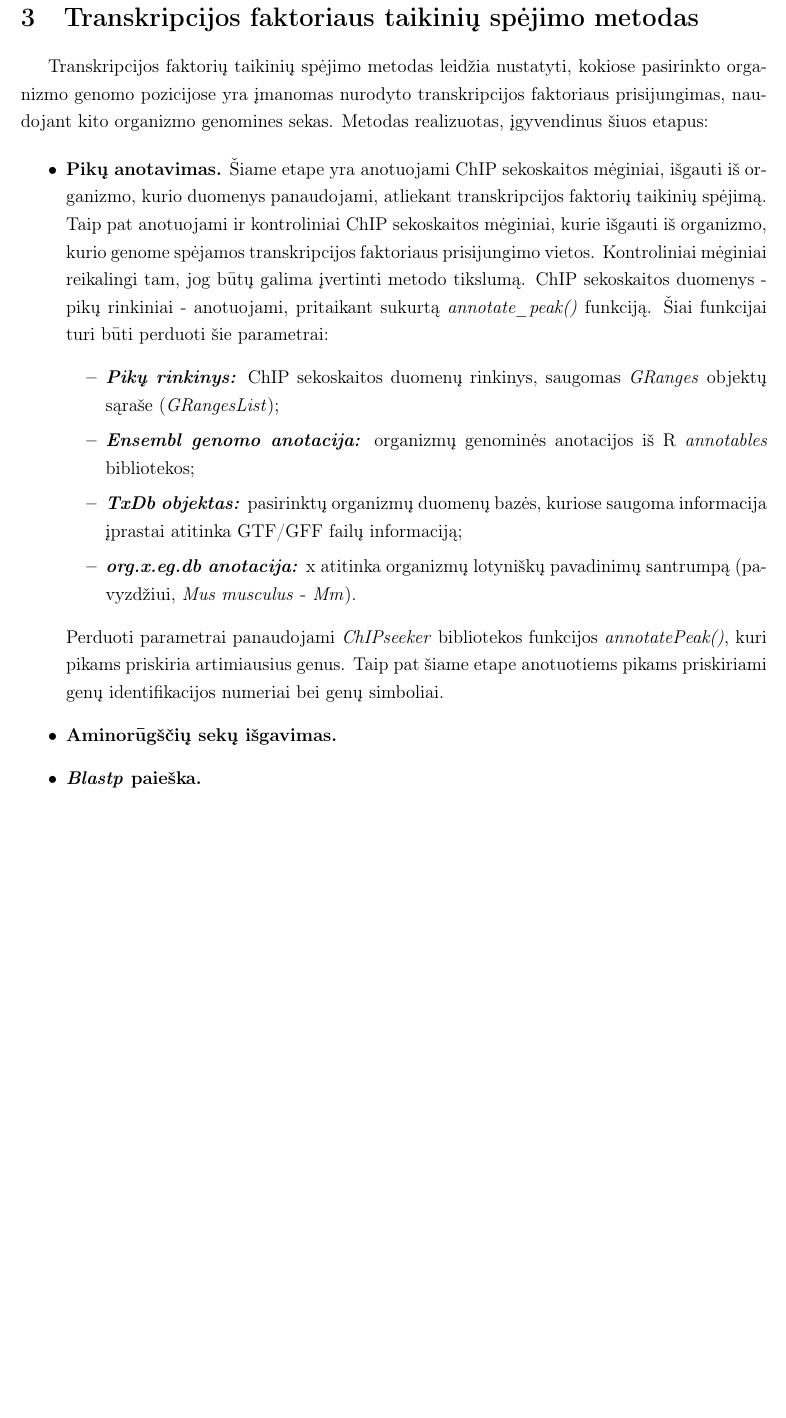
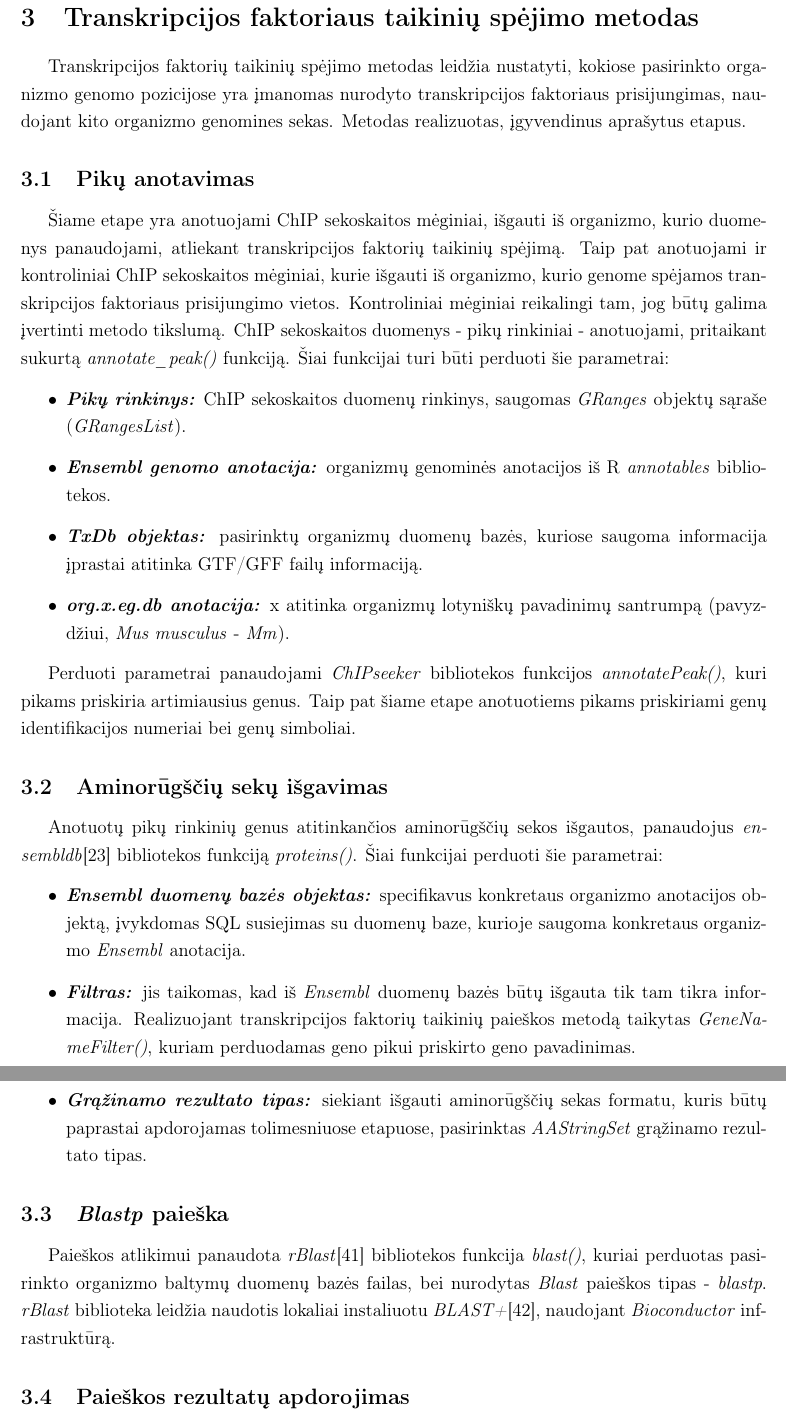
Before and after one commit to dansta0804/TF_analysis, a LaTeX document (Latex/baigiamasis_darbas.tex): part of page 14 of 29 before the commit and two parts of pages 14 and 15 of 30 after it, the two joined at a grey line, cut so that both start at the same text, the shorter picture padded with empty space. Compiled offline with pdfLaTeX.

Commit message:
Added method descriptions.

```diff
--- a/Latex/baigiamasis_darbas.tex
+++ b/Latex/baigiamasis_darbas.tex
@@ -25,8 +25,8 @@
 \usepackage{textcomp}
 \usepackage{amsmath}
 
-\newcommand{\EE}{\mathbb{E}\,} % Mean
-\newcommand{\ee}{{\mathrm e}}  % nice exponent
+\newcommand{\EE}{\mathbb{E}\,}
+\newcommand{\ee}{{\mathrm e}}
 \newcommand{\dd}{{\mathrm d}}
 \newcommand{\RR}{\mathbb{R}}
 
@@ -536,42 +535,68 @@ GEM algoritmą sudaro šeši skirtingi etapai\cite{ARTICLE15}:
 %%%%%%%%%%%%%%%%%%%%%%%
 % METODO REALIZACIJA
 %%%%%%%%%%%%%%%%%%%%%%%
+
 \section{Transkripcijos faktoriaus taikinių spėjimo metodas}
 Transkripcijos faktorių taikinių spėjimo metodas leidžia nustatyti, kokiose
 pasirinkto organizmo genomo pozicijose yra įmanomas nurodyto transkripcijos
 faktoriaus prisijungimas, naudojant kito organizmo genomines sekas. Metodas
-realizuotas, įgyvendinus šiuos etapus:
+realizuotas, įgyvendinus aprašytus etapus.
+
+\subsection{Pikų anotavimas}
+Šiame etape yra anotuojami ChIP sekoskaitos mėginiai, išgauti iš organizmo,
+kurio duomenys panaudojami, atliekant transkripcijos faktorių taikinių spėjimą.
+Taip pat anotuojami ir kontroliniai ChIP sekoskaitos mėginiai, kurie išgauti iš
+organizmo, kurio genome spėjamos transkripcijos faktoriaus prisijungimo vietos.
+Kontroliniai mėginiai reikalingi tam, jog būtų galima įvertinti metodo tikslumą.
+ChIP sekoskaitos duomenys - pikų rinkiniai - anotuojami, pritaikant sukurtą
+\emph{annotate\_peak()} funkciją. Šiai funkcijai turi būti perduoti šie
+parametrai:
 
 \begin{itemize}
-    \item \textbf{Pikų anotavimas.} Šiame etape yra anotuojami ChIP sekoskaitos
-        mėginiai, išgauti iš organizmo, kurio duomenys panaudojami, atliekant
-        transkripcijos faktorių taikinių spėjimą. Taip pat anotuojami ir
-        kontroliniai ChIP sekoskaitos mėginiai, kurie išgauti iš organizmo,
-        kurio genome spėjamos transkripcijos faktoriaus prisijungimo vietos.
-        Kontroliniai mėginiai reikalingi tam, jog būtų galima įvertinti
-        metodo tikslumą. ChIP sekoskaitos duomenys - pikų rinkiniai -
-        anotuojami, pritaikant sukurtą \emph{annotate\_peak()} funkciją. Šiai
-        funkcijai turi būti perduoti šie parametrai:
+    \item \textbf{\emph{Pikų rinkinys:}} ChIP sekoskaitos duomenų rinkinys,
+        saugomas \emph{GRanges} objektų sąraše (\emph{GRangesList}).
+    \item \textbf{\emph{Ensembl genomo anotacija:}} organizmų genominės
+        anotacijos iš R \emph{annotables} bibliotekos.
+    \item \textbf{\emph{TxDb objektas:}} pasirinktų organizmų duomenų bazės,
+        kuriose saugoma informacija įprastai atitinka GTF/GFF failų informaciją.
+    \item \textbf{\emph{org.x.eg.db anotacija:}} x atitinka organizmų lotyniškų
+        pavadinimų santrumpą (pavyzdžiui, \emph{Mus musculus} - \emph{Mm}).
+\end{itemize}
+
+Perduoti parametrai panaudojami \emph{ChIPseeker} bibliotekos funkcijos
+\emph{annotatePeak()}, kuri pikams priskiria artimiausius genus. Taip pat šiame
+etape anotuotiems pikams priskiriami genų identifikacijos numeriai bei genų
+simboliai.
+
+\subsection{Aminorūgščių sekų išgavimas}
+Anotuotų pikų rinkinių genus atitinkančios aminorūgščių sekos išgautos,
+panaudojus \emph{ensembldb}\cite{ENSEMBLDB} bibliotekos funkciją
+\emph{proteins()}. Šiai funkcijai perduoti šie parametrai:
+
 \begin{itemize}
-                \item \textbf{\emph{Pikų rinkinys:}} ChIP sekoskaitos duomenų
-                    rinkinys, saugomas \emph{GRanges} objektų sąraše
-                    (\emph{GRangesList});
-                \item \textbf{\emph{Ensembl genomo anotacija:}} organizmų
-                    genominės anotacijos iš R \emph{annotables} bibliotekos;
-                \item \textbf{\emph{TxDb objektas:}} pasirinktų organizmų
-                    duomenų bazės, kuriose saugoma informacija įprastai atitinka
-                    GTF/GFF failų informaciją;
-                \item \textbf{\emph{org.x.eg.db anotacija:}} x atitinka
-                    organizmų lotyniškų pavadinimų santrumpą (pavyzdžiui,
-                    \emph{Mus musculus} - \emph{Mm}).
+    \item \textbf{\emph{Ensembl duomenų bazės objektas:}} specifikavus
+        konkretaus organizmo anotacijos objektą, įvykdomas SQL susiejimas su
+        duomenų baze, kurioje saugoma konkretaus organizmo \emph{Ensembl}
+        anotacija.
+    \item \textbf{\emph{Filtras:}} jis taikomas, kad iš \emph{Ensembl} duomenų
+        bazės būtų išgauta tik tam tikra informacija. Realizuojant
+        transkripcijos faktorių taikinių paieškos metodą taikytas
+        \emph{GeneNameFilter()}, kuriam perduodamas geno pikui priskirto geno
+        pavadinimas.
+    \item \textbf{\emph{Grąžinamo rezultato tipas:}} siekiant išgauti
+        aminorūgščių sekas formatu, kuris būtų paprastai apdorojamas
+        tolimesniuose etapuose, pasirinktas \emph{AAStringSet} grąžinamo
+        rezultato tipas.
 \end{itemize}
-        Perduoti parametrai panaudojami \emph{ChIPseeker} bibliotekos
-        funkcijos \emph{annotatePeak()}, kuri pikams priskiria artimiausius
-        genus. Taip pat šiame etape anotuotiems pikams priskiriami genų
-        identifikacijos numeriai bei genų simboliai.
-    \item \textbf{Aminorūgščių sekų išgavimas.}
-    \item \textbf{\emph{Blastp} paieška.}
-\end{itemize}
+
+\subsection{\emph{Blastp} paieška}
+Paieškos atlikimui panaudota \emph{rBlast}\cite{RBLAST} bibliotekos funkcija
+\emph{blast()}, kuriai perduotas pasirinkto organizmo baltymų duomenų bazės
+failas, bei nurodytas \emph{Blast} paieškos tipas - \emph{blastp}.
+\emph{rBlast} biblioteka leidžia naudotis lokaliai instaliuotu
+\emph{BLAST+}\cite{BLAST}, naudojant \emph{Bioconductor} infrastruktūrą.
+
+\subsection{Paieškos rezultatų apdorojimas}
 
 \newpage
 
```
Also changed, not shown: Latex/baigiamasis_darbas.tex (69 more changed lines). Lines whose indentation alone changed are shown as unchanged.
